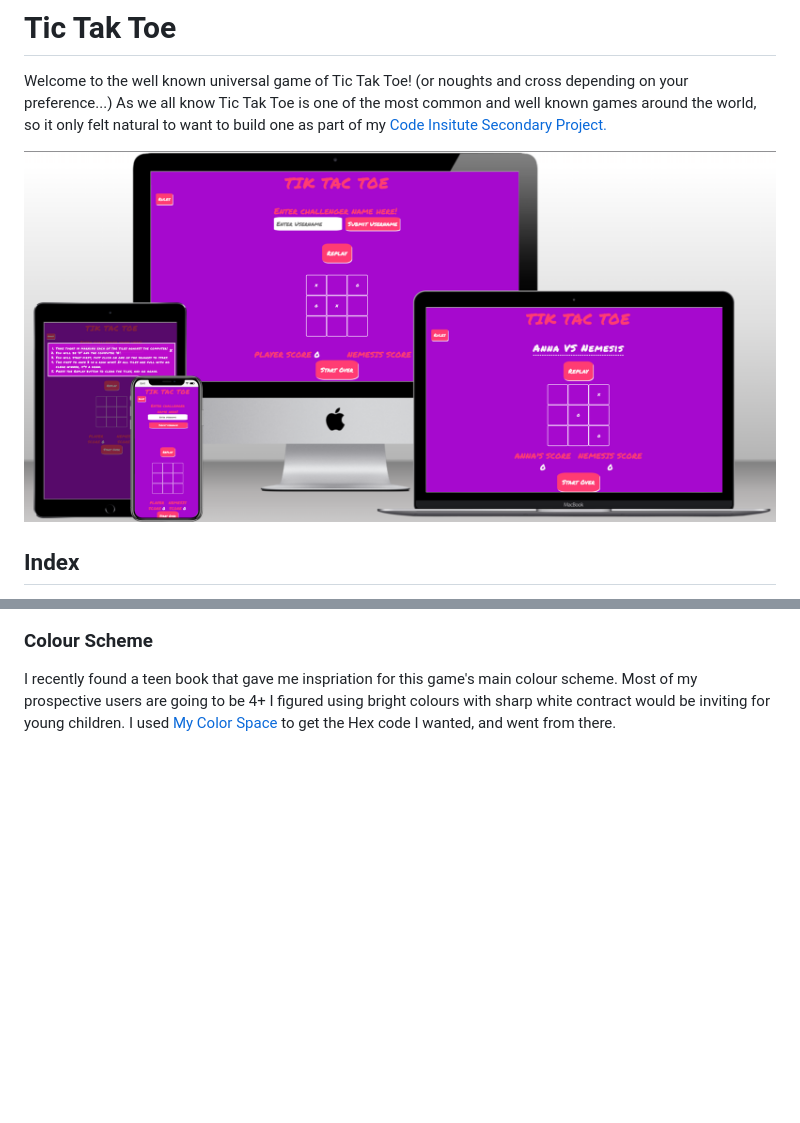
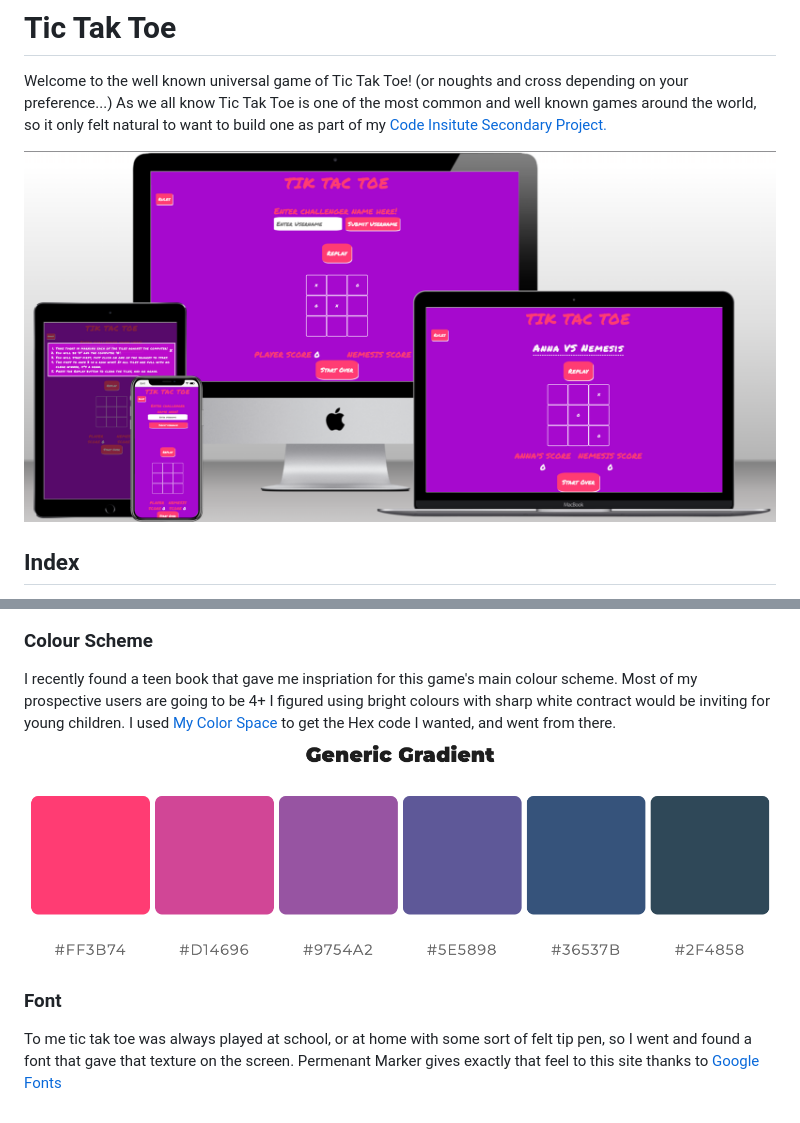
Before and after one commit to AnnaDobrucki/PROJECT-2-DRAFT-1-, a Markdown page: README.md, 2 parts joined by grey strips. GitHub-like rendering; pictures changed too: documentation/color-images/color-scheme.png (added); blank space fills up the shorter version.

Commit message:
add more to fonts on read me

```diff
--- a/README.md
+++ b/README.md
@@ -2,7 +2,7 @@
 Welcome to the well known universal game of Tic Tak Toe! (or noughts and cross depending on your preference...)
 As we all know Tic Tak Toe is one of the most common and well known games around the world, so it only felt natural to want to build one as part of my [Code Insitute Secondary Project.](https://codeinstitute.net/full-stack-software-development-diploma/)
 
-![multi-platform image](documentation/multiplatform%20image/multiplatform%20image%20on%20varying%20devices.png "Multi-platform image")
+![multi-platform image](documentation/multiplatform-image/multiplatform%20image%20on%20varying%20devices.png "Multi-platform image")
 
 
 ## Index
@@ -42,3 +44,7 @@ I wanted the phone design to correspond with the laptop design, luckily because
 ### Colour Scheme
 I recently found a teen book that gave me inspriation for this game's main colour scheme. Most of my prospective users are going to be 4+ I figured using bright colours with sharp white contract would be inviting for young children.
 I used [My Color Space ](https://mycolor.space/?hex=%23EA0661&sub=1) to get the Hex code I wanted, and went from there.
+![color scheme](documentation/color-images/color-scheme.png "color scheme")
+
+### Font
+To me tic tak toe was always played at school, or at home with some sort of felt tip pen, so I went and found a font that gave that texture on the screen. Permenant Marker gives exactly that feel to this site thanks to [Google Fonts](https://fonts.google.com/)
```
Also changed, not shown: other parts of README.md (+4 -2 lines), documentation/multiplatform-image/multiplatform image on varying devices.png (renamed from documentation/multiplatform image/multiplatform image on varying devices.png), documentation/wireframe-images/wireframe-for-laptop.png (renamed from documentation/wireframe images/wireframe-for-laptop.png), documentation/wireframe-images/wireframe-for-smaller-px-phone.png (renamed from documentation/wireframe images/wireframe-for-smaller-px-phone.png), 1 other file.
